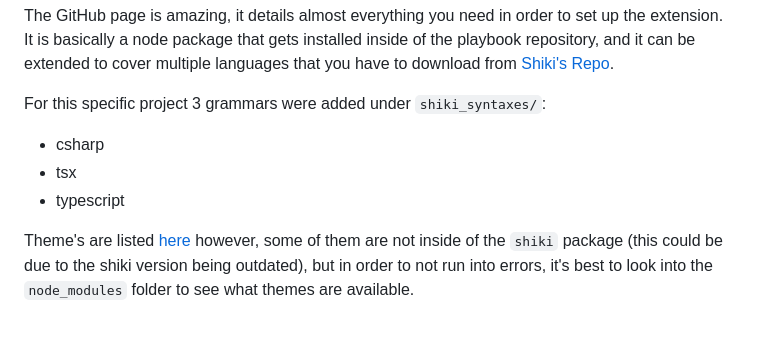
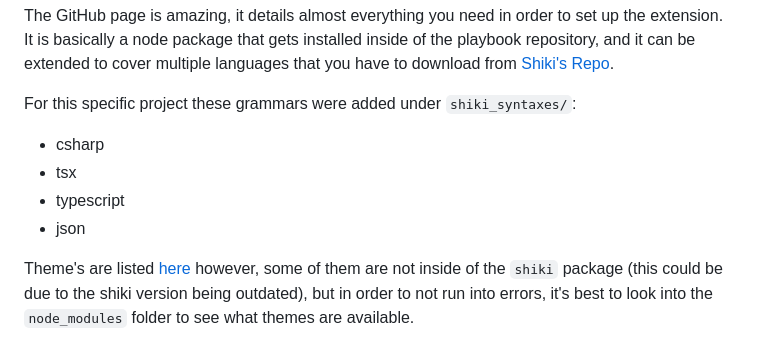
Before and after one commit to KakeiBro/docs-playbook, a Markdown page: README.md, the part around the change. GitHub-like rendering.

Commit message:
Updates documentation for extra grammar

```diff
--- a/README.md
+++ b/README.md
@@ -188,11 +188,12 @@ up the extension. It is basically a node package that gets installed inside of t
 playbook repository, and it can be extended to cover multiple languages that you
 have to download from [Shiki's Repo](https://github.com/shikijs/textmate-grammars-themes/tree/main/packages/tm-grammars).
 
-For this specific project 3 grammars were added under `shiki_syntaxes/`:
+For this specific project these grammars were added under `shiki_syntaxes/`:
 
 - csharp
 - tsx
 - typescript
+- json
 
 Theme's are listed [here](https://github.com/shikijs/textmate-grammars-themes/tree/main/packages/tm-themes)
 however, some of them are not inside of the `shiki` package (this could be due to
```
